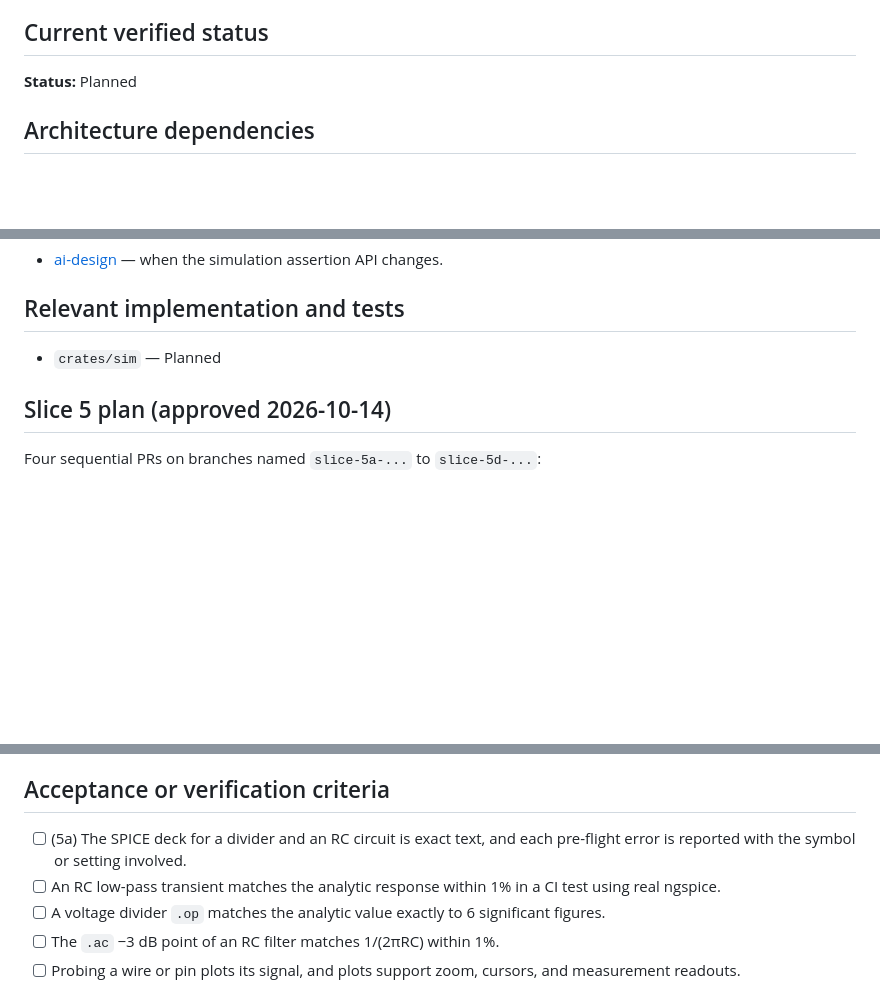
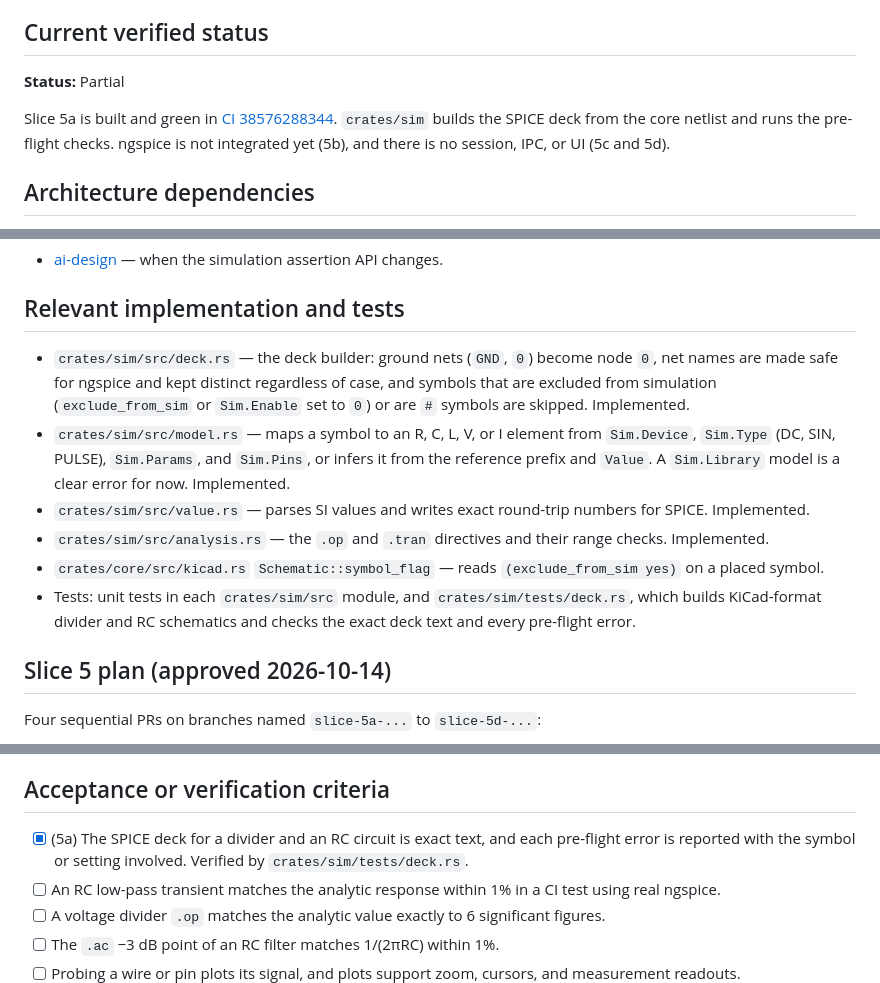
Before and after one commit to tharunkumar1177/nike-tr, a Markdown page: blueprints/circuit-simulation.md, 3 parts joined by grey strips. Rendered like a GitHub page; blank space fills up the shorter version.

Commit message:
Record slice 5a as built
Co-authored-by: Cursor <cursoragent@cursor.com>

```diff
--- a/blueprints/circuit-simulation.md
+++ b/blueprints/circuit-simulation.md
@@ -6,7 +6,9 @@ The user runs DC operating point, transient, and AC analyses on their schematic
 
 ## Current verified status
 
-**Status:** Planned
+**Status:** Partial
+
+Slice 5a is built and green in [CI 38576288344](https://github.com/tharunkumar1177/tron/actions/runs/38576288344). `crates/sim` builds the SPICE deck from the core netlist and runs the pre-flight checks. ngspice is not integrated yet (5b), and there is no session, IPC, or UI (5c and 5d).
 
 ## Architecture dependencies
 
@@ -49,7 +51,12 @@ When a run fails to converge, `sim` retries with gmin stepping and then source s
 
 ## Relevant implementation and tests
 
-- `crates/sim` — Planned
+- `crates/sim/src/deck.rs` — the deck builder: ground nets (`GND`, `0`) become node `0`, net names are made safe for ngspice and kept distinct regardless of case, and symbols that are excluded from simulation (`exclude_from_sim` or `Sim.Enable` set to `0`) or are `#` symbols are skipped. Implemented.
+- `crates/sim/src/model.rs` — maps a symbol to an R, C, L, V, or I element from `Sim.Device`, `Sim.Type` (DC, SIN, PULSE), `Sim.Params`, and `Sim.Pins`, or infers it from the reference prefix and `Value`. A `Sim.Library` model is a clear error for now. Implemented.
+- `crates/sim/src/value.rs` — parses SI values and writes exact round-trip numbers for SPICE. Implemented.
+- `crates/sim/src/analysis.rs` — the `.op` and `.tran` directives and their range checks. Implemented.
+- `crates/core/src/kicad.rs` `Schematic::symbol_flag` — reads `(exclude_from_sim yes)` on a placed symbol.
+- Tests: unit tests in each `crates/sim/src` module, and `crates/sim/tests/deck.rs`, which builds KiCad-format divider and RC schematics and checks the exact deck text and every pre-flight error.
 
 ## Slice 5 plan (approved 2026-10-14)
 
@@ -62,7 +69,7 @@ Four sequential PRs on branches named `slice-5a-...` to `slice-5d-...`:
 
 ## Acceptance or verification criteria
 
-- [ ] (5a) The SPICE deck for a divider and an RC circuit is exact text, and each pre-flight error is reported with the symbol or setting involved.
+- [x] (5a) The SPICE deck for a divider and an RC circuit is exact text, and each pre-flight error is reported with the symbol or setting involved. Verified by `crates/sim/tests/deck.rs`.
 - [ ] An RC low-pass transient matches the analytic response within 1% in a CI test using real ngspice.
 - [ ] A voltage divider `.op` matches the analytic value exactly to 6 significant figures.
 - [ ] The `.ac` −3 dB point of an RC filter matches 1/(2πRC) within 1%.
```
Also changed, not shown: ROADMAP.md (+4 -2 lines), blueprints/README.md (+1 -1 lines).
